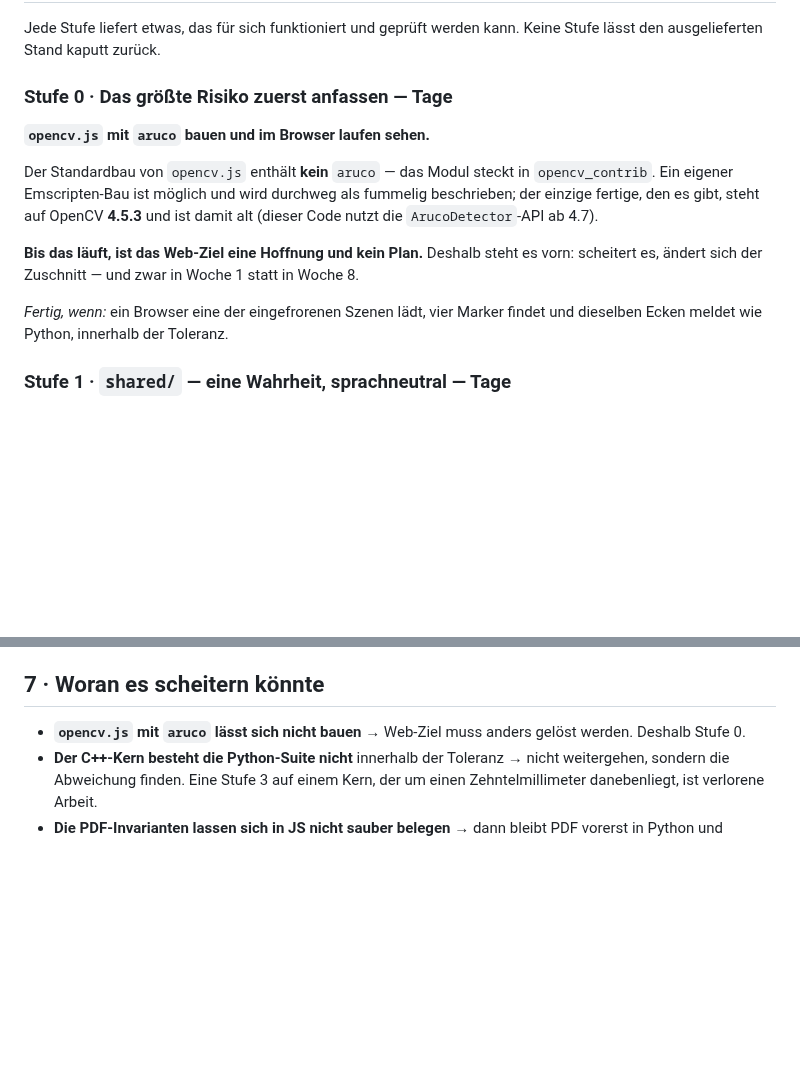
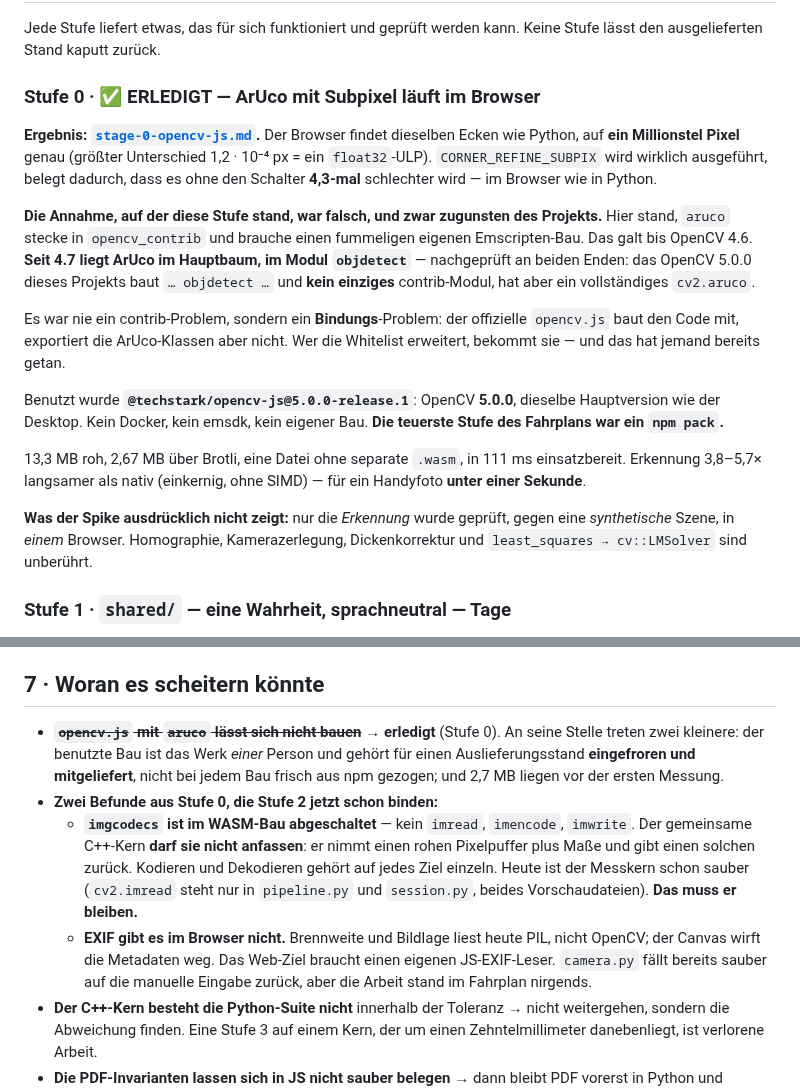
Before and after one commit to leobischof/aruco-homography, a Markdown page: docs/cpp-migration/README.md, 2 parts joined by grey strips. Rendered like a GitHub page; blank space fills up the shorter version.

Commit message:
docs: correct the roadmap's premise about aruco in opencv.js
Stage 0 was written around a claim that turned out to be stale, and the
staleness ran in the project's favour: that aruco lives in
opencv_contrib and needs a fiddly Emscripten build of its own.

That was true up to OpenCV 4.6. Since 4.7 ArUco sits in the main tree,
in objdetect. Verified at both ends -- this project's own OpenCV 5.0.0
builds objdetect and not one contrib module, yet has a complete
cv2.aruco with ArucoDetector.

It was never a contrib problem. It was a bindings problem: the official
opencv.js compiles the code but does not export the classes. Someone has
already published a build that does, on the same major version the
desktop runs.

Left uncorrected, this paragraph would have sent whoever picks up stage
2 into a multi-day Emscripten build that nothing needs.

The risk it named is replaced by two smaller ones -- a third-party build
that should be vendored rather than pulled from npm per build, and
2.7 MB before the first measurement.

Two findings from the spike are promoted into the risk list because they
constrain stage 2 now, not in week eight: imgcodecs is disabled in the
WASM build, so the shared core must take raw pixel buffers and never
touch imread/imwrite; and EXIF does not exist in the browser, so the web
target needs a JS reader for a job PIL does today.

Co-Authored-By: Claude Opus 5 (1M context) <noreply@anthropic.com>
Claude-Session: https://claude.ai/code/session_01EwNDZCfoWx3Nyh6Z1kLi3V

```diff
--- a/docs/cpp-migration/README.md
+++ b/docs/cpp-migration/README.md
@@ -137,20 +137,36 @@ Python herausbekommt. Sonst erbte C++ jede Schiefe von Python und niemand sähe
 Jede Stufe liefert etwas, das für sich funktioniert und geprüft werden kann. Keine
 Stufe lässt den ausgelieferten Stand kaputt zurück.
 
-### Stufe 0 · Das größte Risiko zuerst anfassen — Tage
+### Stufe 0 · ✅ ERLEDIGT — ArUco mit Subpixel läuft im Browser
 
-**`opencv.js` mit `aruco` bauen und im Browser laufen sehen.**
+**Ergebnis: [`stage-0-opencv-js.md`](stage-0-opencv-js.md).** Der Browser findet
+dieselben Ecken wie Python, auf **ein Millionstel Pixel** genau (größter Unterschied
+1,2 · 10⁻⁴ px = ein `float32`-ULP). `CORNER_REFINE_SUBPIX` wird wirklich ausgeführt,
+belegt dadurch, dass es ohne den Schalter **4,3-mal** schlechter wird — im Browser wie
+in Python.
 
-Der Standardbau von `opencv.js` enthält **kein** `aruco` — das Modul steckt in
-`opencv_contrib`. Ein eigener Emscripten-Bau ist möglich und wird durchweg als
-fummelig beschrieben; der einzige fertige, den es gibt, steht auf OpenCV **4.5.3**
-und ist damit alt (dieser Code nutzt die `ArucoDetector`-API ab 4.7).
+**Die Annahme, auf der diese Stufe stand, war falsch, und zwar zugunsten des Projekts.**
+Hier stand, `aruco` stecke in `opencv_contrib` und brauche einen fummeligen eigenen
+Emscripten-Bau. Das galt bis OpenCV 4.6. **Seit 4.7 liegt ArUco im Hauptbaum, im Modul
+`objdetect`** — nachgeprüft an beiden Enden: das OpenCV 5.0.0 dieses Projekts baut
+`… objdetect …` und **kein einziges** contrib-Modul, hat aber ein vollständiges
+`cv2.aruco`.
 
-**Bis das läuft, ist das Web-Ziel eine Hoffnung und kein Plan.** Deshalb steht es
-vorn: scheitert es, ändert sich der Zuschnitt — und zwar in Woche 1 statt in Woche 8.
+Es war nie ein contrib-Problem, sondern ein **Bindungs**-Problem: der offizielle
+`opencv.js` baut den Code mit, exportiert die ArUco-Klassen aber nicht. Wer die
+Whitelist erweitert, bekommt sie — und das hat jemand bereits getan.
 
-*Fertig, wenn:* ein Browser eine der eingefrorenen Szenen lädt, vier Marker findet
-und dieselben Ecken meldet wie Python, innerhalb der Toleranz.
+Benutzt wurde **`@techstark/opencv-js@5.0.0-release.1`**: OpenCV **5.0.0**, dieselbe
+Hauptversion wie der Desktop. Kein Docker, kein emsdk, kein eigener Bau. **Die
+teuerste Stufe des Fahrplans war ein `npm pack`.**
+
+13,3 MB roh, 2,67 MB über Brotli, eine Datei ohne separate `.wasm`, in 111 ms
+einsatzbereit. Erkennung 3,8–5,7× langsamer als nativ (einkernig, ohne SIMD) — für ein
+Handyfoto **unter einer Sekunde**.
+
+**Was der Spike ausdrücklich nicht zeigt:** nur die *Erkennung* wurde geprüft, gegen
+eine *synthetische* Szene, in *einem* Browser. Homographie, Kamerazerlegung,
+Dickenkorrektur und `least_squares → cv::LMSolver` sind unberührt.
 
 ### Stufe 1 · `shared/` — eine Wahrheit, sprachneutral — Tage
 
@@ -221,8 +237,21 @@ außerhalb von OpenCV ist `scipy.optimize.least_squares` an genau zwei Stellen
 
 ## 7 · Woran es scheitern könnte
 
-- **`opencv.js` mit `aruco` lässt sich nicht bauen** → Web-Ziel muss anders gelöst
-  werden. Deshalb Stufe 0.
+- ~~**`opencv.js` mit `aruco` lässt sich nicht bauen**~~ → **erledigt** (Stufe 0). An
+  seine Stelle treten zwei kleinere: der benutzte Bau ist das Werk *einer* Person und
+  gehört für einen Auslieferungsstand **eingefroren und mitgeliefert**, nicht bei jedem
+  Bau frisch aus npm gezogen; und 2,7 MB liegen vor der ersten Messung.
+- **Zwei Befunde aus Stufe 0, die Stufe 2 jetzt schon binden:**
+  - **`imgcodecs` ist im WASM-Bau abgeschaltet** — kein `imread`, `imencode`,
+    `imwrite`. Der gemeinsame C++-Kern **darf sie nicht anfassen**: er nimmt einen
+    rohen Pixelpuffer plus Maße und gibt einen solchen zurück. Kodieren und Dekodieren
+    gehört auf jedes Ziel einzeln. Heute ist der Messkern schon sauber (`cv2.imread`
+    steht nur in `pipeline.py` und `session.py`, beides Vorschaudateien). **Das muss er
+    bleiben.**
+  - **EXIF gibt es im Browser nicht.** Brennweite und Bildlage liest heute PIL, nicht
+    OpenCV; der Canvas wirft die Metadaten weg. Das Web-Ziel braucht einen eigenen
+    JS-EXIF-Leser. `camera.py` fällt bereits sauber auf die manuelle Eingabe zurück,
+    aber die Arbeit stand im Fahrplan nirgends.
 - **Der C++-Kern besteht die Python-Suite nicht** innerhalb der Toleranz → nicht
   weitergehen, sondern die Abweichung finden. Eine Stufe 3 auf einem Kern, der um
   einen Zehntelmillimeter danebenliegt, ist verlorene Arbeit.
```
